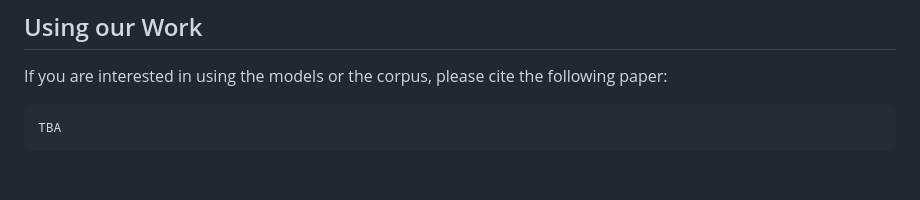
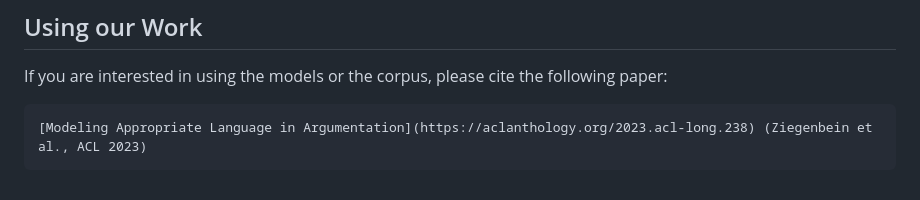
Before and after one commit to timonziegenbein/appropriateness-corpus, a Markdown page: README.md, the part around the change. Rendered like a GitHub page.

````diff
--- a/README.md
+++ b/README.md
@@ -43,5 +43,5 @@ The annotations guidelines and previous taxonomy versions which we developed dur
 If you are interested in using the models or the corpus, please cite the following paper:
 
 ```
-TBA
+[Modeling Appropriate Language in Argumentation](https://aclanthology.org/2023.acl-long.238) (Ziegenbein et al., ACL 2023)
 ```
````
